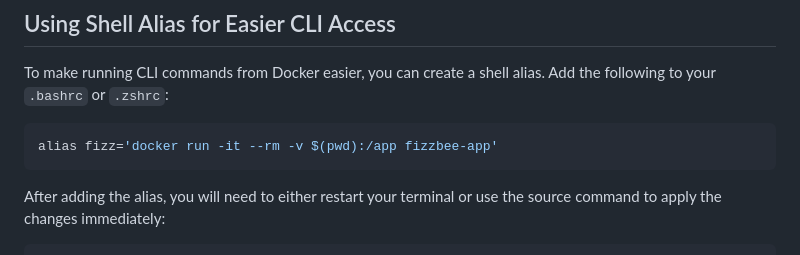
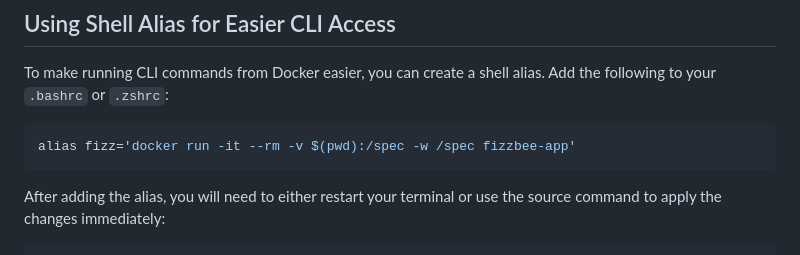
Before and after one commit to fizzbee-io/fizzbee, a Markdown page: README.md, the part around the change. GitHub-like rendering.

Commit message:
Update README.md
Fixed alias for running FizzBee via Docker to include volume mounting and working directory (-v and -w flags)

````diff
--- a/README.md
+++ b/README.md
@@ -104,7 +104,7 @@ docker run --rm -it fizzbee-app
 To make running CLI commands from Docker easier, you can create a shell alias. Add the following to your `.bashrc` or `.zshrc`:
 
 ```bash
-alias fizz='docker run -it --rm -v $(pwd):/app fizzbee-app'
+alias fizz='docker run -it --rm -v $(pwd):/spec -w /spec fizzbee-app'
 ```
 
 After adding the alias, you will need to either restart your terminal or use the source command to apply the changes immediately:
````
